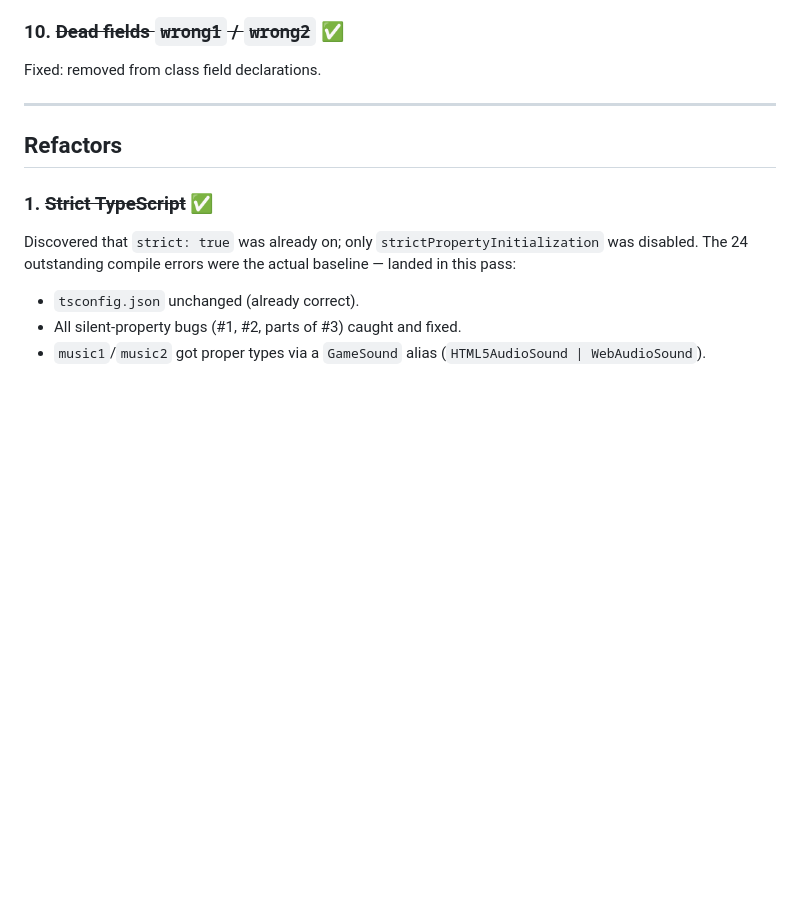
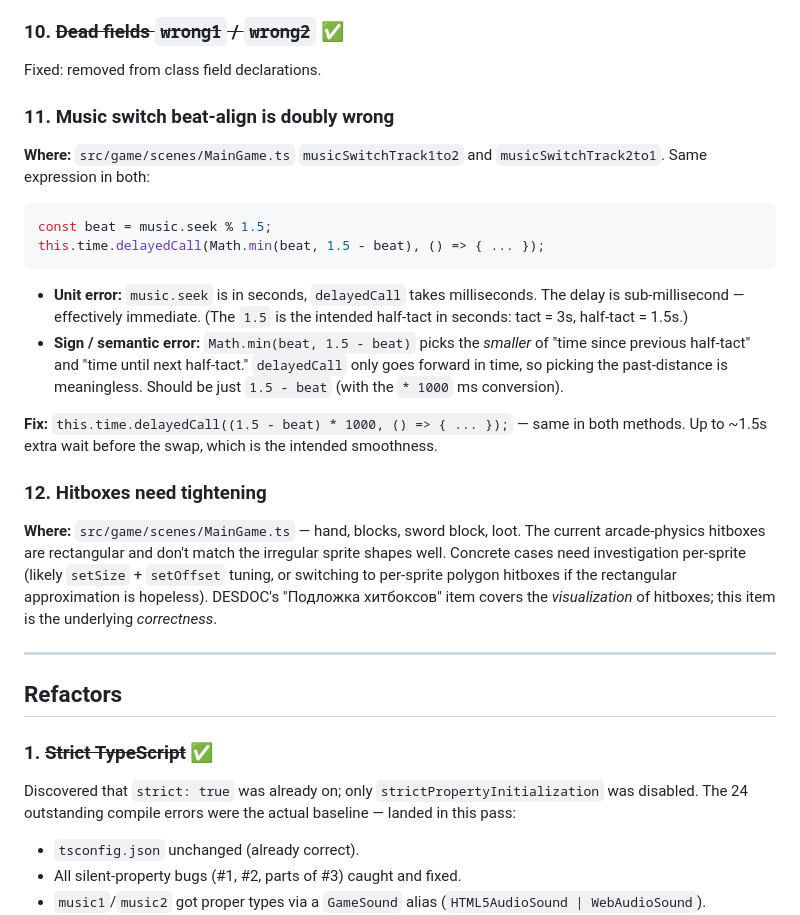
Before and after one commit to yaroxor/donkey-jam-2026, a Markdown page: REFACTOR.md, the part around the change. GitHub-like rendering; blank space fills up the shorter version.

Commit message:
docs: track music beat-align bug and hitbox-tightening backlog
Two new items in REFACTOR.md:

11. Music switch beat-align in musicSwitchTrack{1to2,2to1} has both a
    unit error (music.seek is seconds, delayedCall takes ms — current
    delay is sub-ms, so swap is effectively immediate) and a sign error
    (Math.min picks the past-distance, but delayedCall only goes
    forward). Intended behavior was tact=3s, half-tact=1.5s smooth
    swap on next half-tact boundary.

12. Arcade-physics hitboxes don't track the irregular sprite shapes
    well. Needs per-sprite setSize/setOffset tuning. DESDOC's
    "Подложка хитбоксов" covers visualization; this item covers
    underlying correctness.

Both deferred — neither in scope for the current refactor sequence.

Co-Authored-By: Claude Opus 4.7 (1M context) <noreply@anthropic.com>

````diff
--- a/REFACTOR.md
+++ b/REFACTOR.md
@@ -44,6 +44,21 @@ Fixed: `hideAskingUI()` now clears all six keys (both primary and `*Key2` hack v
 
 ### 10. ~~Dead fields `wrong1` / `wrong2`~~ ✅
 Fixed: removed from class field declarations.
+
+### 11. Music switch beat-align is doubly wrong
+**Where:** `src/game/scenes/MainGame.ts` `musicSwitchTrack1to2` and `musicSwitchTrack2to1`. Same expression in both:
+```ts
+const beat = music.seek % 1.5;
+this.time.delayedCall(Math.min(beat, 1.5 - beat), () => { ... });
+```
+- **Unit error:** `music.seek` is in seconds, `delayedCall` takes milliseconds. The delay is sub-millisecond — effectively immediate. (The `1.5` is the intended half-tact in seconds: tact = 3s, half-tact = 1.5s.)
+- **Sign / semantic error:** `Math.min(beat, 1.5 - beat)` picks the *smaller* of "time since previous half-tact" and "time until next half-tact." `delayedCall` only goes forward in time, so picking the past-distance is meaningless. Should be just `1.5 - beat` (with the `* 1000` ms conversion).
+
+**Fix:** `this.time.delayedCall((1.5 - beat) * 1000, () => { ... });` — same in both methods. Up to ~1.5s extra wait before the swap, which is the intended smoothness.
+
+### 12. Hitboxes need tightening
+**Where:** `src/game/scenes/MainGame.ts` — hand, blocks, sword block, loot.
+The current arcade-physics hitboxes are rectangular and don't match the irregular sprite shapes well. Concrete cases need investigation per-sprite (likely `setSize` + `setOffset` tuning, or switching to per-sprite polygon hitboxes if the rectangular approximation is hopeless). DESDOC's "Подложка хитбоксов" item covers the *visualization* of hitboxes; this item is the underlying *correctness*.
 
 ---
 
````
